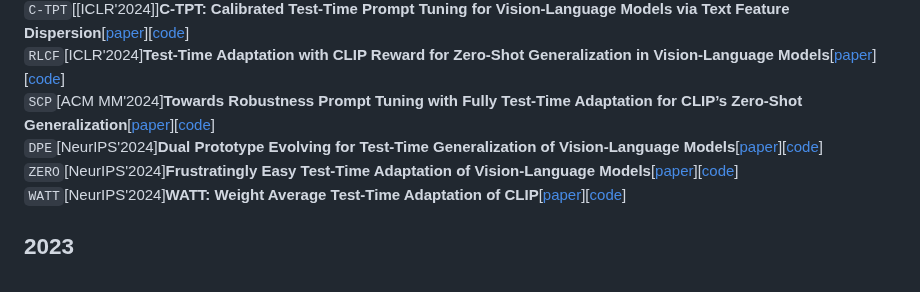
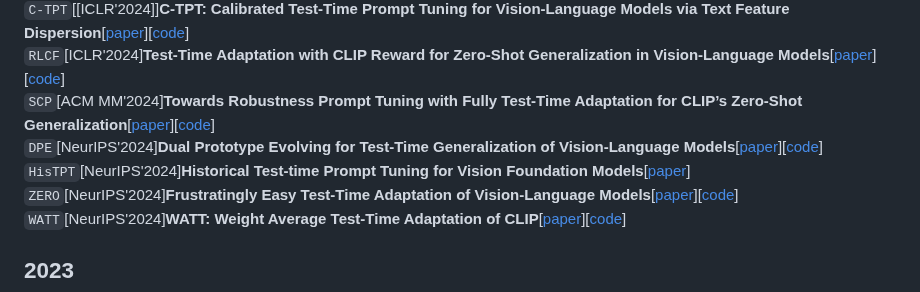
Before and after one commit to xyjie37/Awesome-CLIP-TTA, a Markdown page: README.md, the part around the change. GitHub-like rendering.

```diff
--- a/README.md
+++ b/README.md
@@ -12,6 +12,7 @@ This repository compiles papers on Test-Time Adaptation algorithms for the CLIP
 `RLCF`[ICLR'2024]**Test-Time Adaptation with CLIP Reward for Zero-Shot Generalization in Vision-Language Models**[[paper](https://proceedings.iclr.cc/paper_files/paper/2024/file/0faa4bc5f522076947a030273629d4fe-Paper-Conference.pdf)][[code](https://github.com/mzhaoshuai/RLCF)]
 `SCP`[ACM MM'2024]**Towards Robustness Prompt Tuning with Fully Test-Time Adaptation for CLIP’s Zero-Shot Generalization**[[paper]([https://openreview.net/pdf?id=BVFAVis7ui](https://dl.acm.org/doi/pdf/10.1145/3664647.3681213))][[code](https://github.com/ranwang1123/SCP)]
 `DPE`[NeurIPS'2024]**Dual Prototype Evolving for Test-Time Generalization of Vision-Language Models**[[paper](https://proceedings.neurips.cc/paper_files/paper/2024/file/38b787fc530d0b31825827e2cc306656-Paper-Conference.pdf)][[code](https://github.com/zhangce01/dpe-clip)]
+`HisTPT`[NeurIPS'2024]**Historical Test-time Prompt Tuning for Vision Foundation Models**[[paper](https://proceedings.neurips.cc/paper_files/paper/2024/file/178ae4ba29022eb7bf509c2e27bc8ab8-Paper-Conference.pdf)]
 `ZERO`[NeurIPS'2024]**Frustratingly Easy Test-Time Adaptation of Vision-Language Models**[[paper](https://proceedings.neurips.cc/paper_files/paper/2024/file/e92cb6f981a2cacb2a710ecaa0d7b141-Paper-Conference.pdf)][[code](https://github.com/FarinaMatteo/zero)]
 `WATT`[NeurIPS'2024]**WATT: Weight Average Test-Time Adaptation of CLIP**[[paper](https://proceedings.neurips.cc/paper_files/paper/2024/file/55d16334943f8728073e17139e5baa3d-Paper-Conference.pdf)][[code](https://github.com/Mehrdad-Noori/WATT)]
 ## 2023
```
